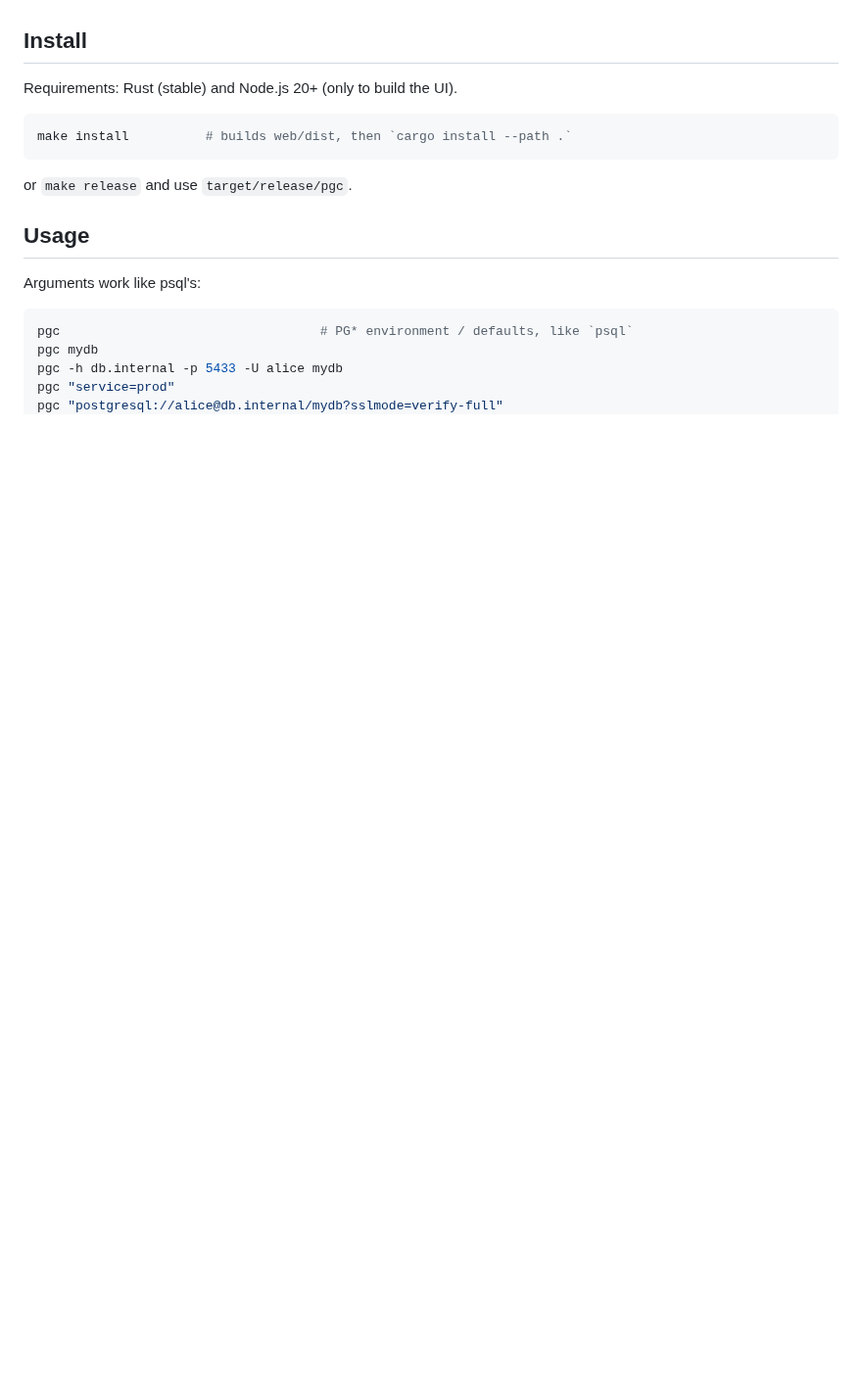
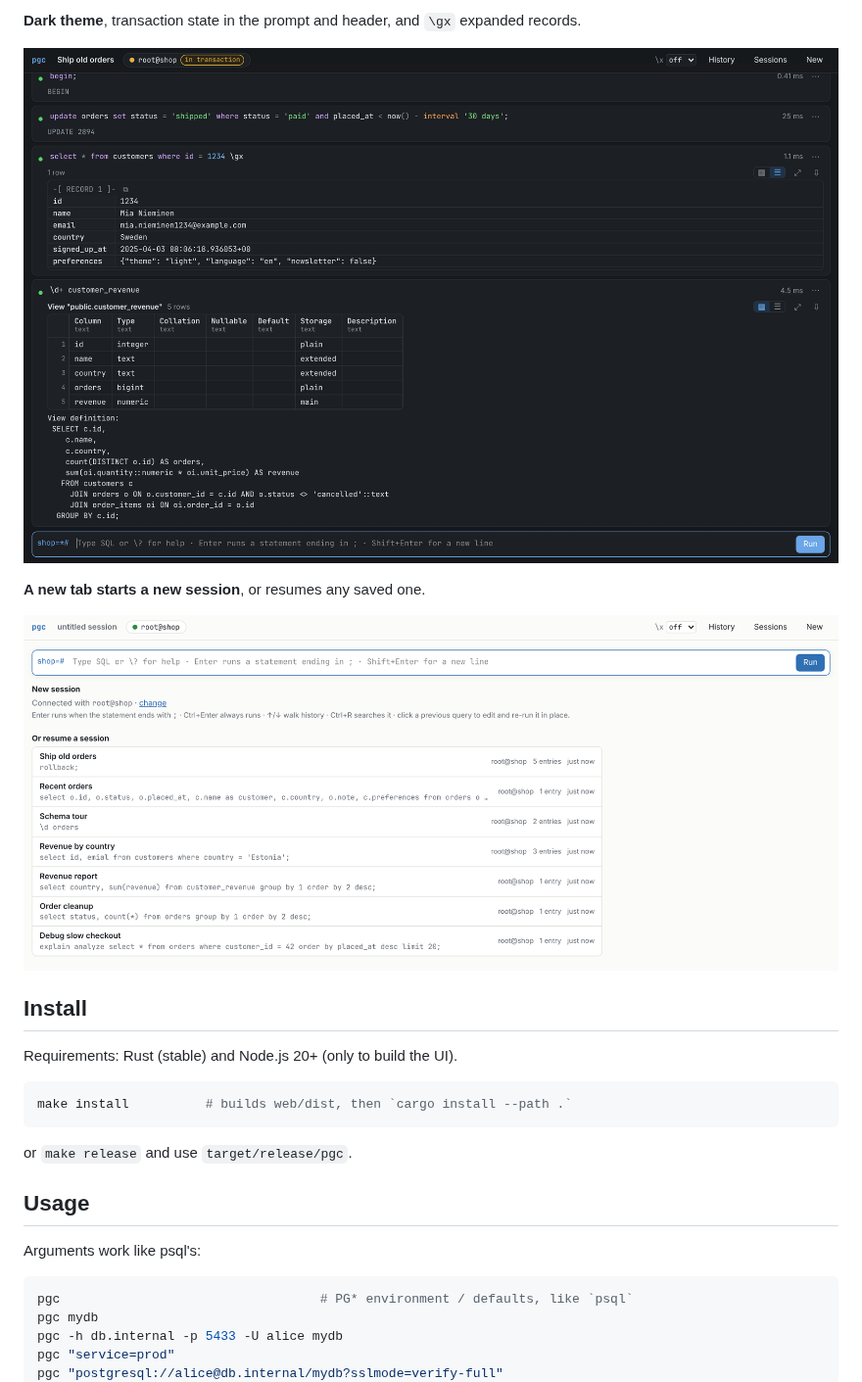
Before and after one commit to jaantoots/pgc, a Markdown page: README.md, the part around one of its changes. Shown at 98% size. GitHub-like rendering; pictures changed too: docs/screenshots/dark.png (added), docs/screenshots/sessions.png (added); blank space fills up the shorter version.

```diff
--- a/README.md
+++ b/README.md
@@ -37,3 +54,10 @@ come back to.
+**Dark theme**, transaction state in the prompt and header, and `\gx` expanded records.
+
+![Dark theme: an open transaction, an expanded record and \d+ of a view](docs/screenshots/dark.png)
+
+**A new tab starts a new session**, or resumes any saved one.
+
+![New session page listing saved sessions to resume](docs/screenshots/sessions.png)
 
 ## Install
 
```
Also changed, not shown: other parts of README.md (+17 -0 lines), docs/screenshots/completion.png (added), docs/screenshots/describe.png (added), docs/screenshots/grid.png (added), docs/screenshots/overview.png (added), 1 other file.
